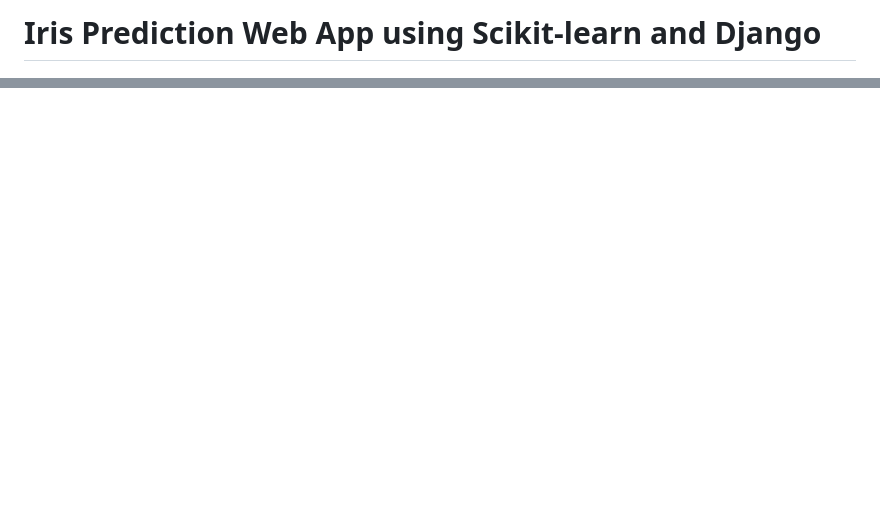
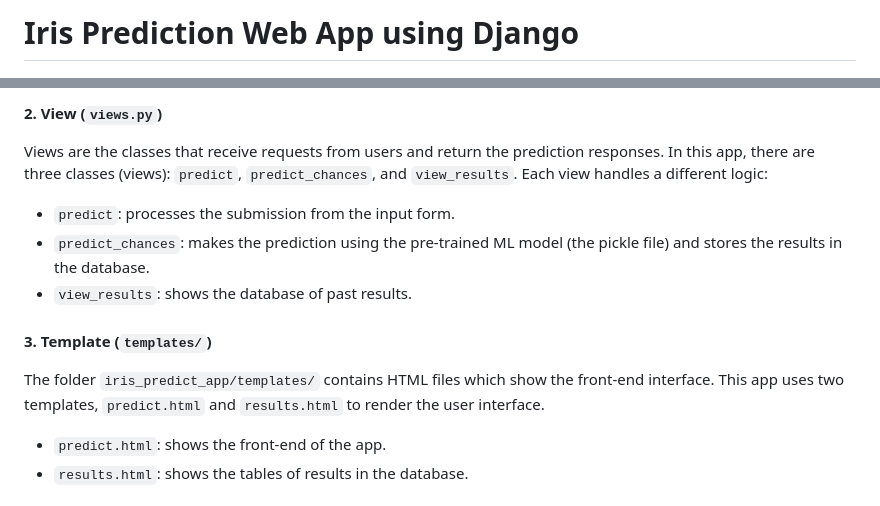
Before and after one commit to longnca/iris-prediction-django-web-app, a Markdown page: README.md, 2 parts joined by grey strips. Drawn GitHub-style; blank space fills up the shorter version.

```diff
--- a/README.md
+++ b/README.md
@@ -1,4 +1,4 @@
-# Iris Prediction Web App using Scikit-learn and Django
+# Iris Prediction Web App using Django
 
 ![predict-frontend](./assets/predict.png)
 
@@ -106,0 +135,15 @@ From the frontend of the web app, you can:
+#### 2. View (`views.py`)
+
+Views are the classes that receive requests from users and return the prediction responses. In this app, there are three classes (views): `predict`, `predict_chances`, and `view_results`. Each view handles a different logic:
+
+- `predict`: processes the submission from the input form.
+- `predict_chances`: makes the prediction using the pre-trained ML model (the pickle file) and stores the results in the database.
+- `view_results`: shows the database of past results.
+
+#### 3. Template (`templates/`)
+
+The folder `iris_predict_app/templates/` contains HTML files which show the front-end interface. This app uses two templates, `predict.html` and `results.html` to render the user interface.
+
+- `predict.html`: shows the front-end of the app.
+- `results.html`: shows the tables of results in the database.
+
```
Also changed, not shown: other parts of README.md (+60 -0 lines), assets/iris_species.png (added).
